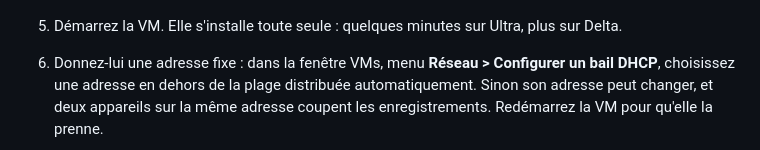
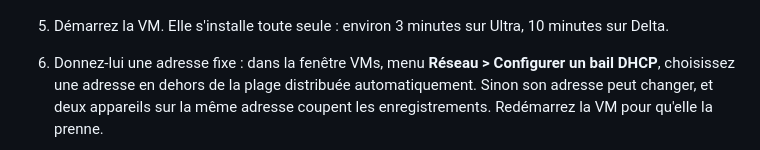
Before and after one commit to lianee/freebox-recorder, a Markdown page: README.md, the part around the change. GitHub-like rendering.

Commit message:
README: measured install time

```diff
--- a/README.md
+++ b/README.md
@@ -69,7 +69,8 @@ la vidéo) et le résultat est affiché dans la page.
 
    ![Taille du disque](docs/img/04-taille-disque.png)
 
-5. Démarrez la VM. Elle s'installe toute seule : quelques minutes sur Ultra, plus sur Delta.
+5. Démarrez la VM. Elle s'installe toute seule : environ 3 minutes sur Ultra, 10 minutes sur
+   Delta.
 6. Donnez-lui une adresse fixe : dans la fenêtre VMs, menu **Réseau > Configurer un bail
    DHCP**, choisissez une adresse en dehors de la plage distribuée automatiquement. Sinon
    son adresse peut changer, et deux appareils sur la même adresse coupent les
```
